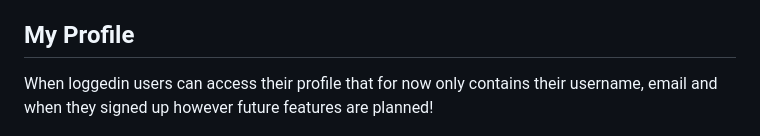
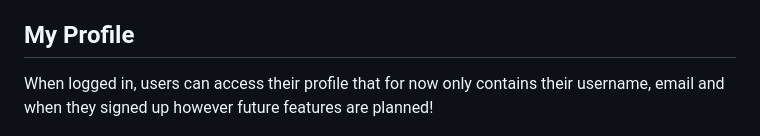
Before and after one commit to Bethan-McKenzie/BlogCraft, a Markdown page: README.md, the part around the change printed below. Drawn GitHub-style.

```diff
--- a/README.md
+++ b/README.md
@@ -59,7 +59,7 @@ Although unstyled the sign up page works perfectly for functionality.
 
 ## My Profile
 
-When loggedin users can access their profile that for now only contains their username, email and when they signed up however future features are planned!
+When logged in, users can access their profile that for now only contains their username, email and when they signed up however future features are planned!
 
 ![Image of my profile page](https://github.com/Bethan-McKenzie/BlogCraft/blob/main/media/my-profile.png)
 
```
Also changed, not shown: other parts of README.md (+1 -1 lines).
